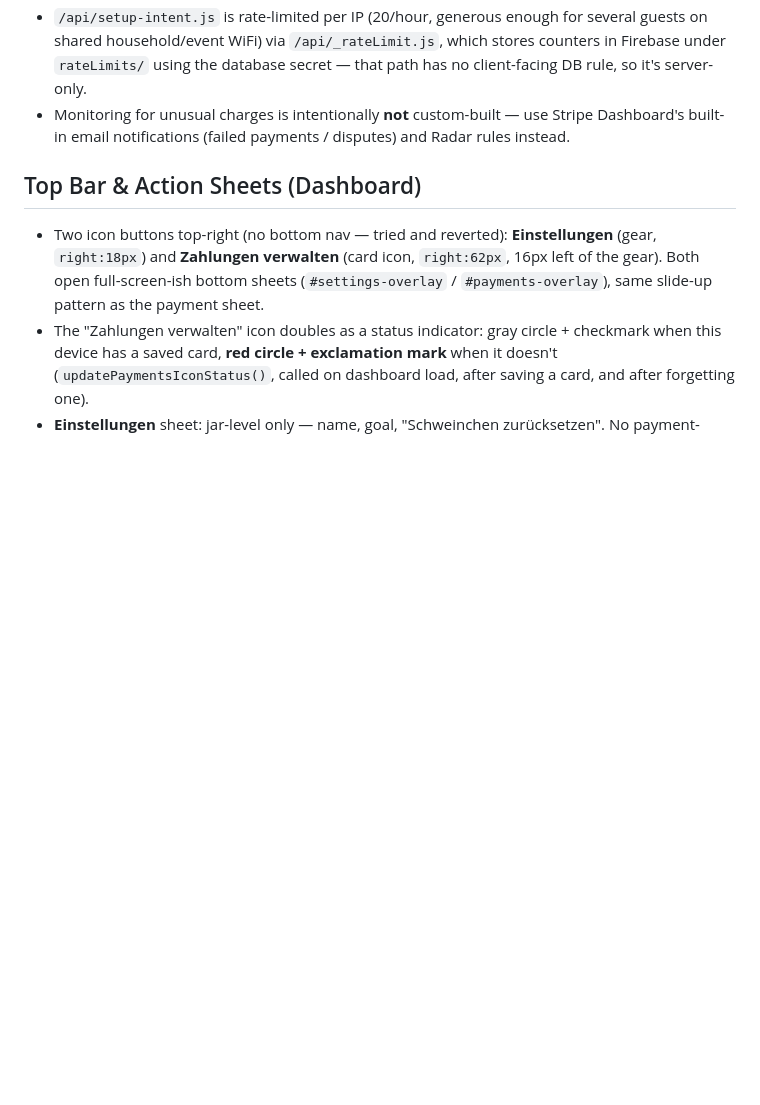
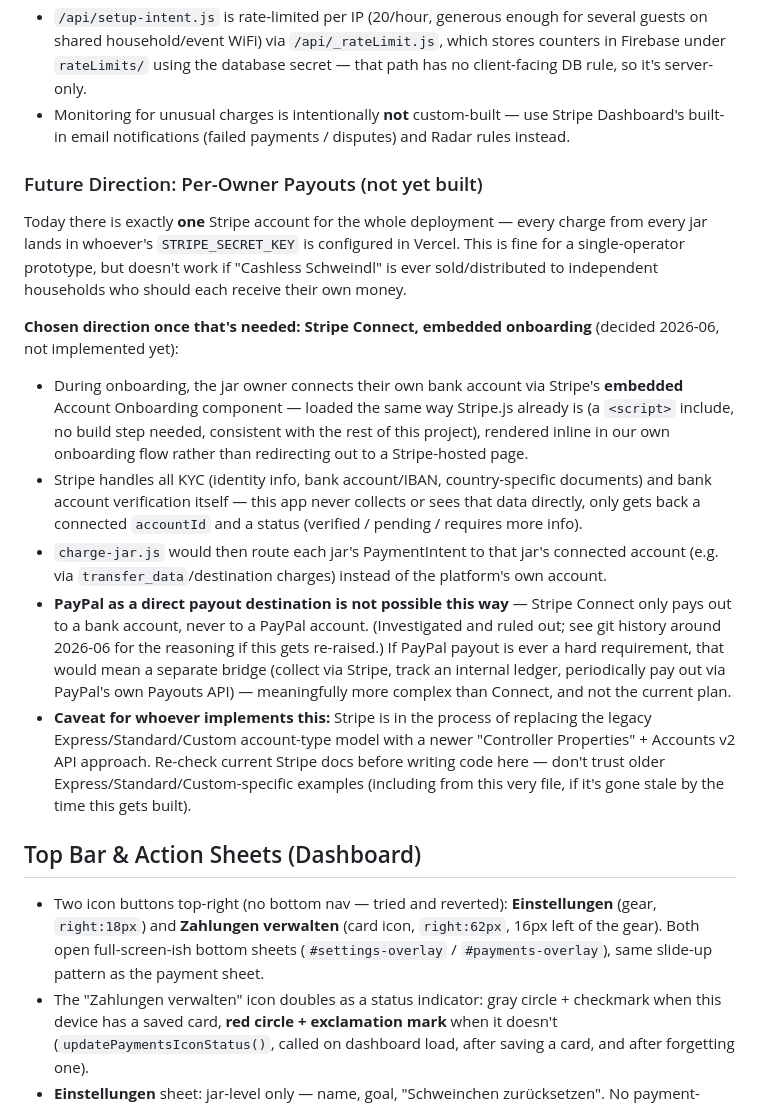
Before and after one commit to christof-sdk/cashless-schweindl, a Markdown page: CLAUDE.md, the part around the change. Rendered like a GitHub page; blank space fills up the shorter version.

Commit message:
Document future direction for per-owner payouts (Stripe Connect)
Captures the decision to use Stripe Connect with embedded onboarding
once the project moves beyond a single-operator prototype, why PayPal
isn't viable as a direct Connect payout destination, and a caveat to
re-check Stripe's docs at implementation time given the ongoing
Express/Standard/Custom -> Controller Properties migration.

Co-Authored-By: Claude Sonnet 4.6 <noreply@anthropic.com>

```diff
--- a/CLAUDE.md
+++ b/CLAUDE.md
@@ -68,6 +68,18 @@ Billing decisions are made **per payer, never jar-wide** — Stripe charges a fe
 - `/api/setup-intent.js` is rate-limited per IP (20/hour, generous enough for several guests on shared household/event WiFi) via `/api/_rateLimit.js`, which stores counters in Firebase under `rateLimits/` using the database secret — that path has no client-facing DB rule, so it's server-only.
 - Monitoring for unusual charges is intentionally **not** custom-built — use Stripe Dashboard's built-in email notifications (failed payments / disputes) and Radar rules instead.
 
+### Future Direction: Per-Owner Payouts (not yet built)
+
+Today there is exactly **one** Stripe account for the whole deployment — every charge from every jar lands in whoever's `STRIPE_SECRET_KEY` is configured in Vercel. This is fine for a single-operator prototype, but doesn't work if "Cashless Schweindl" is ever sold/distributed to independent households who should each receive their own money.
+
+**Chosen direction once that's needed: Stripe Connect, embedded onboarding** (decided 2026-06, not implemented yet):
+
+- During onboarding, the jar owner connects their own bank account via Stripe's **embedded** Account Onboarding component — loaded the same way Stripe.js already is (a `<script>` include, no build step needed, consistent with the rest of this project), rendered inline in our own onboarding flow rather than redirecting out to a Stripe-hosted page.
+- Stripe handles all KYC (identity info, bank account/IBAN, country-specific documents) and bank account verification itself — this app never collects or sees that data directly, only gets back a connected `accountId` and a status (verified / pending / requires more info).
+- `charge-jar.js` would then route each jar's PaymentIntent to that jar's connected account (e.g. via `transfer_data`/destination charges) instead of the platform's own account.
+- **PayPal as a direct payout destination is not possible this way** — Stripe Connect only pays out to a bank account, never to a PayPal account. (Investigated and ruled out; see git history around 2026-06 for the reasoning if this gets re-raised.) If PayPal payout is ever a hard requirement, that would mean a separate bridge (collect via Stripe, track an internal ledger, periodically pay out via PayPal's own Payouts API) — meaningfully more complex than Connect, and not the current plan.
+- **Caveat for whoever implements this:** Stripe is in the process of replacing the legacy Express/Standard/Custom account-type model with a newer "Controller Properties" + Accounts v2 API approach. Re-check current Stripe docs before writing code here — don't trust older Express/Standard/Custom-specific examples (including from this very file, if it's gone stale by the time this gets built).
+
 ## Top Bar & Action Sheets (Dashboard)
 
 - Two icon buttons top-right (no bottom nav — tried and reverted): **Einstellungen** (gear, `right:18px`) and **Zahlungen verwalten** (card icon, `right:62px`, 16px left of the gear). Both open full-screen-ish bottom sheets (`#settings-overlay` / `#payments-overlay`), same slide-up pattern as the payment sheet.
```
